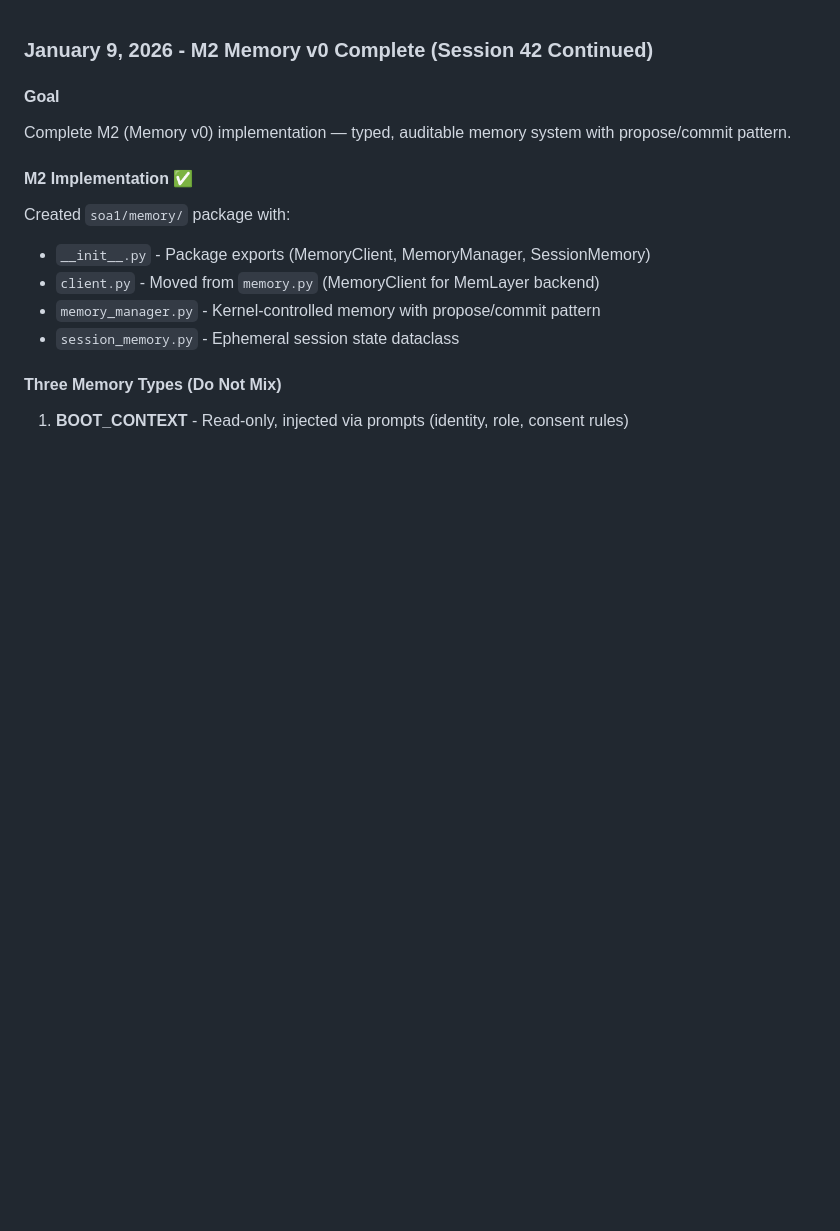
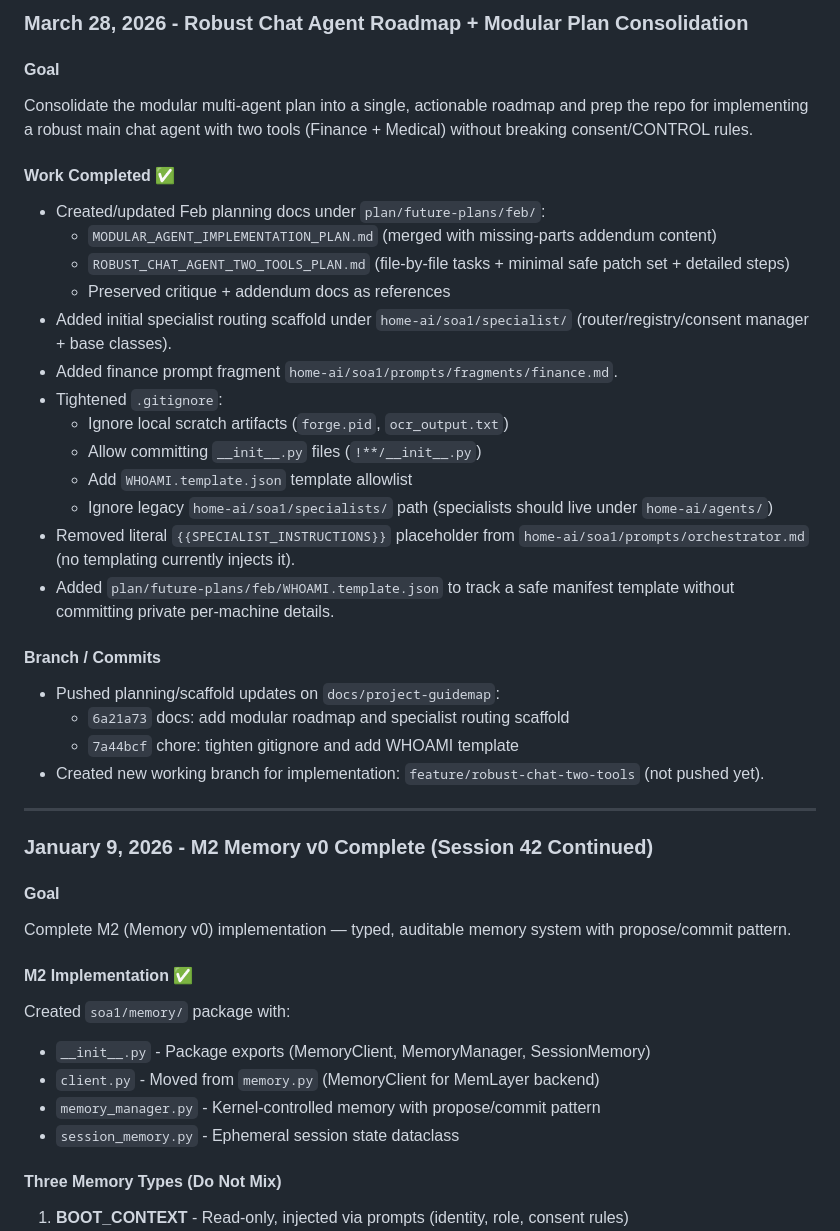
Before and after one commit to harryneopotter/home-ai-soa, a Markdown page: RemAssist/History.md, the part around the change. Drawn GitHub-style; blank space fills up the shorter version.

Commit message:
docs: add next implementation roadmap and update task history

```diff
--- a/RemAssist/History.md
+++ b/RemAssist/History.md
@@ -1,3 +1,31 @@
+### March 28, 2026 - Robust Chat Agent Roadmap + Modular Plan Consolidation
+
+#### Goal
+Consolidate the modular multi-agent plan into a single, actionable roadmap and prep the repo for implementing a robust main chat agent with two tools (Finance + Medical) without breaking consent/CONTROL rules.
+
+#### Work Completed ✅
+- Created/updated Feb planning docs under `plan/future-plans/feb/`:
+  - `MODULAR_AGENT_IMPLEMENTATION_PLAN.md` (merged with missing-parts addendum content)
+  - `ROBUST_CHAT_AGENT_TWO_TOOLS_PLAN.md` (file-by-file tasks + minimal safe patch set + detailed steps)
+  - Preserved critique + addendum docs as references
+- Added initial specialist routing scaffold under `home-ai/soa1/specialist/` (router/registry/consent manager + base classes).
+- Added finance prompt fragment `home-ai/soa1/prompts/fragments/finance.md`.
+- Tightened `.gitignore`:
+  - Ignore local scratch artifacts (`forge.pid`, `ocr_output.txt`)
+  - Allow committing `__init__.py` files (`!**/__init__.py`)
+  - Add `WHOAMI.template.json` template allowlist
+  - Ignore legacy `home-ai/soa1/specialists/` path (specialists should live under `home-ai/agents/`)
+- Removed literal `{{SPECIALIST_INSTRUCTIONS}}` placeholder from `home-ai/soa1/prompts/orchestrator.md` (no templating currently injects it).
+- Added `plan/future-plans/feb/WHOAMI.template.json` to track a safe manifest template without committing private per-machine details.
+
+#### Branch / Commits
+- Pushed planning/scaffold updates on `docs/project-guidemap`:
+  - `6a21a73` docs: add modular roadmap and specialist routing scaffold
+  - `7a44bcf` chore: tighten gitignore and add WHOAMI template
+- Created new working branch for implementation: `feature/robust-chat-two-tools` (not pushed yet).
+
+---
+
 ### January 9, 2026 - M2 Memory v0 Complete (Session 42 Continued)
 
 #### Goal
```
Also changed, not shown: RemAssist/NEXT_TASKS.md (+27 -4 lines), 1 other file.
